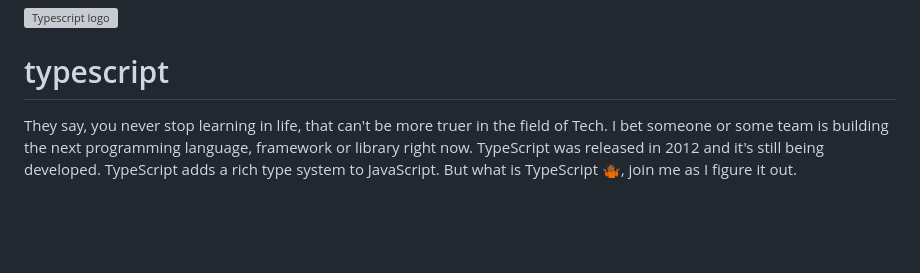
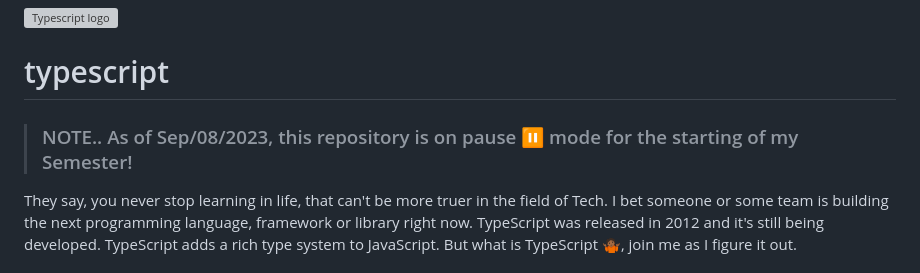
Before and after one commit to Koigor97/typescript, a Markdown page: README.md, the part around the change. Rendered like a GitHub page; blank space fills up the shorter version; grey boxes are pictures that could not be loaded.

Commit message:
Pause repository for the semester starting Sep/08/2023

```diff
--- a/README.md
+++ b/README.md
@@ -1,6 +1,8 @@
 <img src="images/typescript.webp" alt="Typescript logo" width="70" height="70">
 
 # typescript
+
+> ### NOTE.. As of Sep/08/2023, this repository is on pause ⏸️ mode for the starting of my Semester!
 
 They say, you never stop learning in life, that can't be more truer in the field of Tech. I bet someone or some team is building the next programming language, framework or library right now. TypeScript was released in 2012 and it's still being developed. TypeScript adds a rich type system to JavaScript. But what is TypeScript 🤷🏾, join me as I figure it out.
 
```
